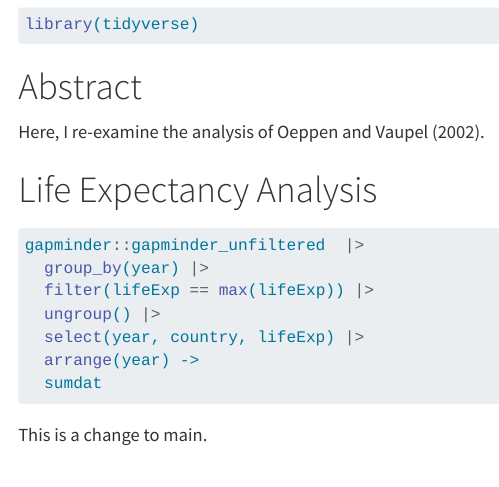
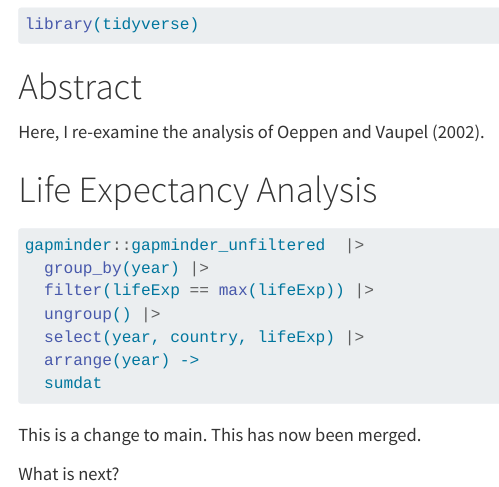
Before and after one commit to rressler/life_exp_23F, a Quarto document (life_exp_23F.qmd): the page in a window 1100 px wide, from 100 px down. Rendered offline with R 4.5, knitr and Pandoc in place of Quarto, with nearby package versions; the code is not run, so its results and figures are left out.

Commit message:
test edit

````diff
--- a/life_exp_23F.qmd
+++ b/life_exp_23F.qmd
@@ -26,4 +26,6 @@ gapminder::gapminder_unfiltered  |>
   sumdat
 ```
 
-This is a change to main.
+This is a change to main. This has now been merged.
+
+What is next?
````
